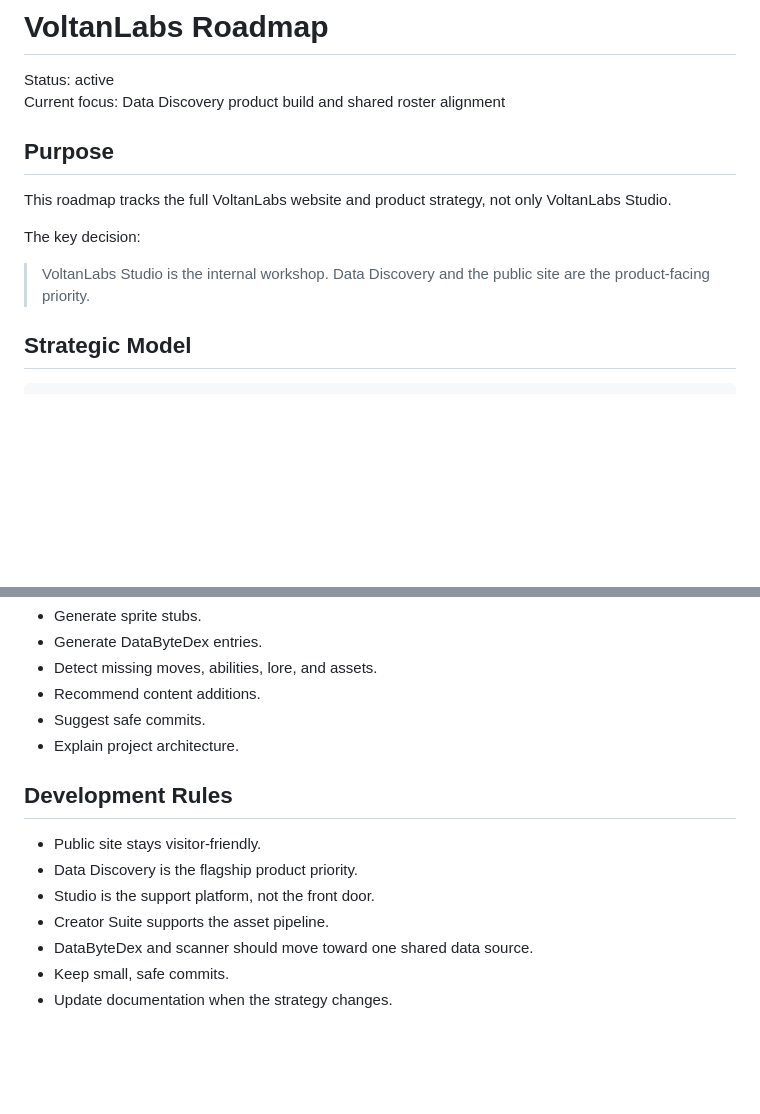
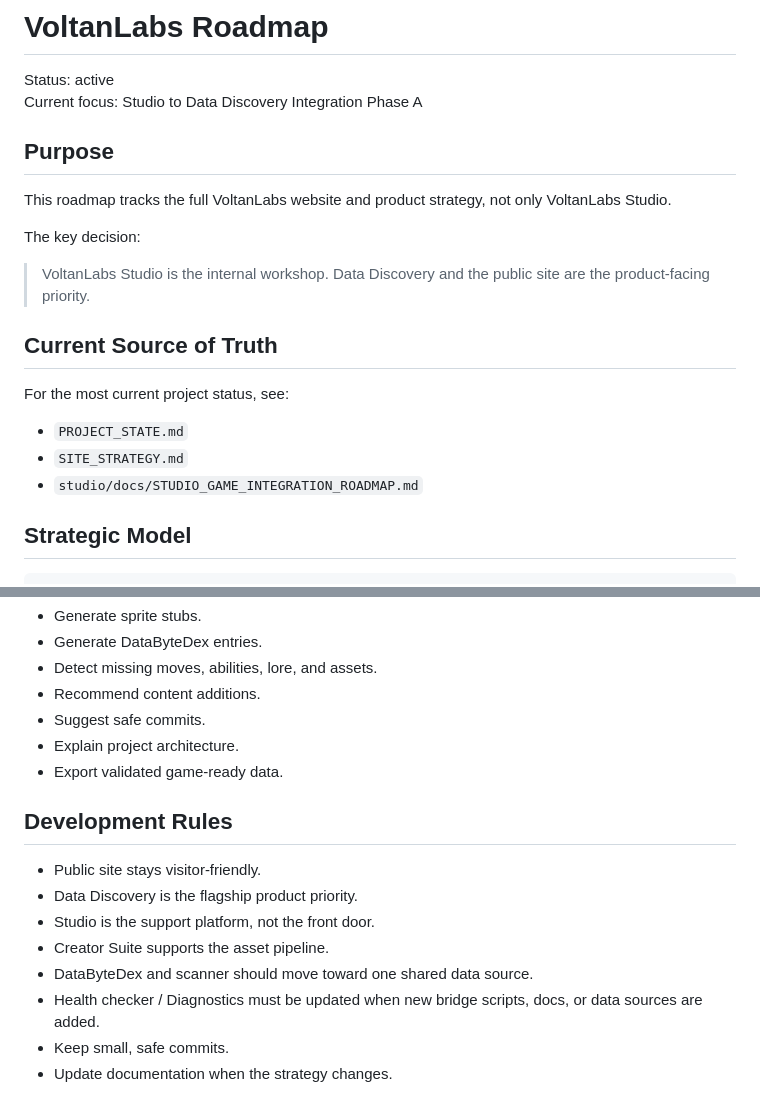
Before and after one commit to voltanlabs/voltanlabs.github.io, a Markdown page: ROADMAP.md, 2 parts joined by grey strips. GitHub-like rendering; blank space fills up the shorter version.

```diff
--- a/ROADMAP.md
+++ b/ROADMAP.md
@@ -1,7 +1,7 @@
 # VoltanLabs Roadmap
 
 Status: active
-Current focus: Data Discovery product build and shared roster alignment
+Current focus: Studio to Data Discovery Integration Phase A
 
 ## Purpose
 
@@ -10,6 +10,14 @@ This roadmap tracks the full VoltanLabs website and product strategy, not only V
 The key decision:
 
 > VoltanLabs Studio is the internal workshop. Data Discovery and the public site are the product-facing priority.
+
+## Current Source of Truth
+
+For the most current project status, see:
+
+- `PROJECT_STATE.md`
+- `SITE_STRATEGY.md`
+- `studio/docs/STUDIO_GAME_INTEGRATION_ROADMAP.md`
 
 ## Strategic Model
 
@@ -257,6 +286,7 @@ Future capabilities:
 - Recommend content additions.
 - Suggest safe commits.
 - Explain project architecture.
+- Export validated game-ready data.
 
 ## Development Rules
 
@@ -265,5 +295,6 @@ Future capabilities:
 - Studio is the support platform, not the front door.
 - Creator Suite supports the asset pipeline.
 - DataByteDex and scanner should move toward one shared data source.
+- Health checker / Diagnostics must be updated when new bridge scripts, docs, or data sources are added.
 - Keep small, safe commits.
 - Update documentation when the strategy changes.
```
Also changed, not shown: other parts of ROADMAP.md (+57 -36 lines).
